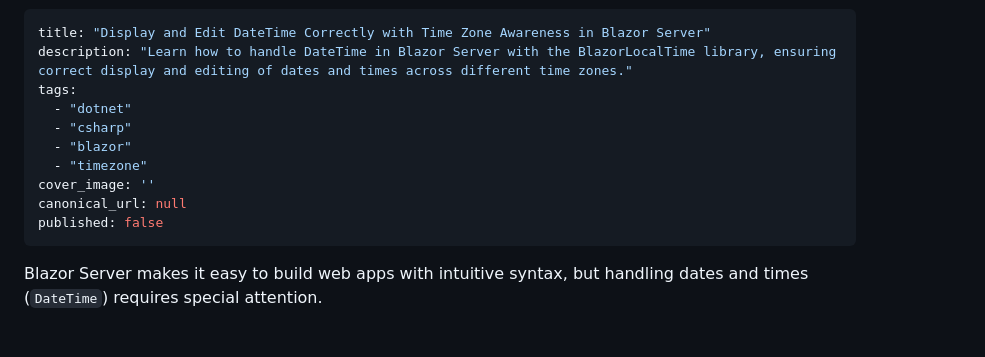
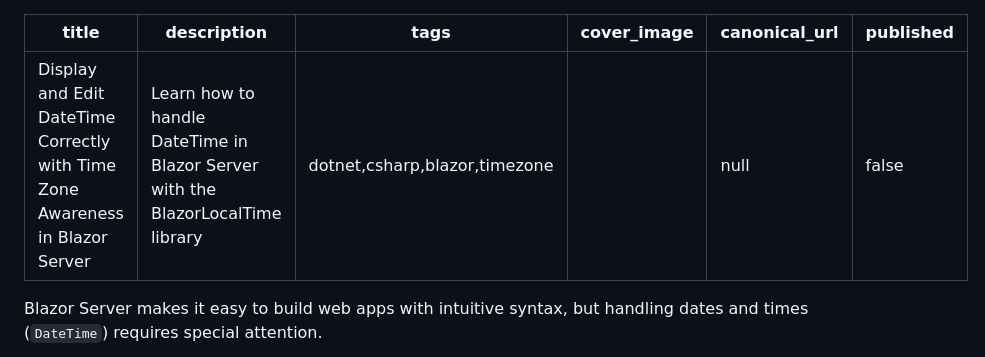
Before and after one commit to arika0093/articles, a Markdown page: posts/20250622-blazor-localtime.md, the part around the change. Rendered like a GitHub page.

Commit message:
fix: Simplify description and format tags in Blazor local time article

```diff
--- a/posts/20250622-blazor-localtime.md
+++ b/posts/20250622-blazor-localtime.md
@@ -1,11 +1,7 @@
 ---
 title: "Display and Edit DateTime Correctly with Time Zone Awareness in Blazor Server"
-description: "Learn how to handle DateTime in Blazor Server with the BlazorLocalTime library, ensuring correct display and editing of dates and times across different time zones."
-tags:
-  - "dotnet"
-  - "csharp"
-  - "blazor"
-  - "timezone"
+description: "Learn how to handle DateTime in Blazor Server with the BlazorLocalTime library"
+tags: "dotnet,csharp,blazor,timezone"
 cover_image: ''
 canonical_url: null
 published: false
```
